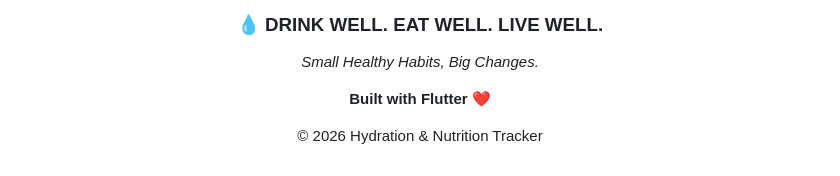
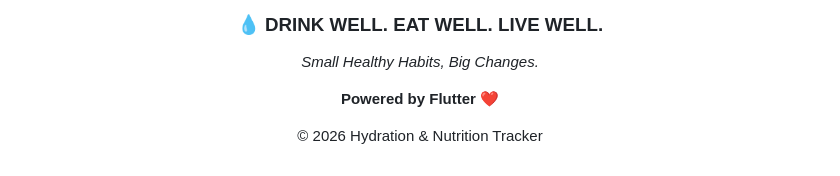
Before and after one commit to Rahmatismail0910/Pelacak-Hidrasi-dan-Nutrisi, a Markdown page: README.md, the part around one of its changes. Rendered like a GitHub page.

```diff
--- a/README.md
+++ b/README.md
@@ -148,7 +134,7 @@ Aplikasi **Hydration & Nutrition Tracker** dikembangkan oleh:
 
 *Small Healthy Habits, Big Changes.*
 
-**Built with Flutter ❤️**
+**Powered by Flutter ❤️**
 
 © 2026 Hydration & Nutrition Tracker
 
```
Also changed, not shown: other parts of README.md (+5 -19 lines).
